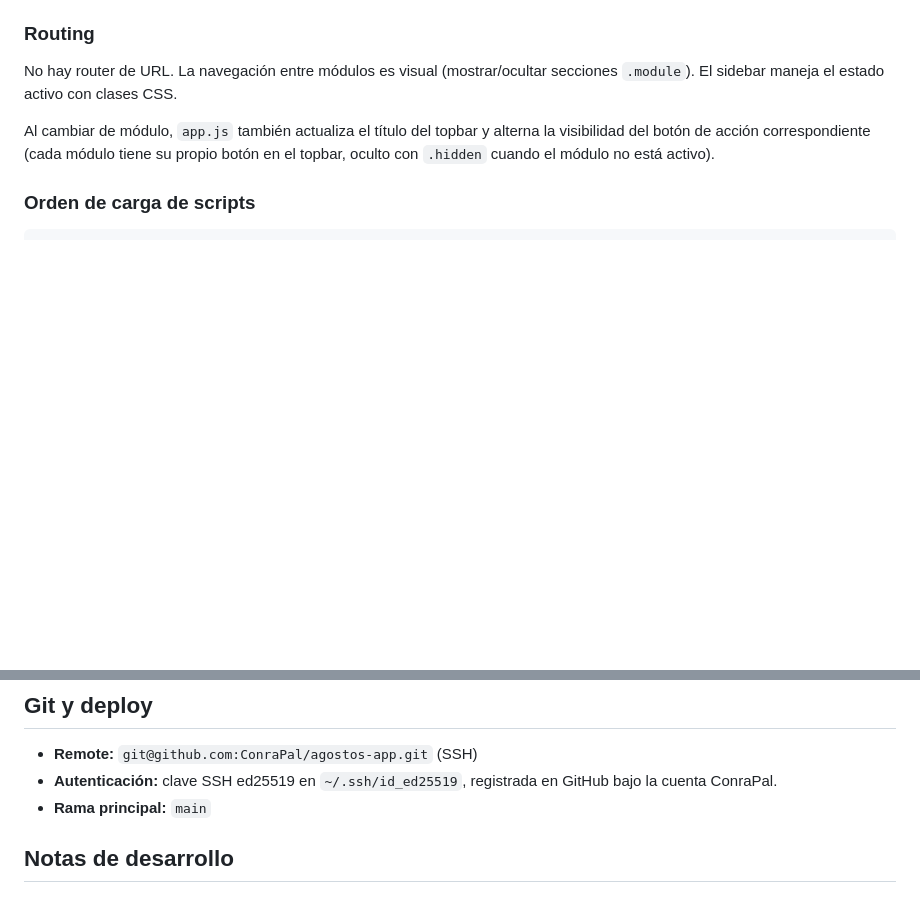
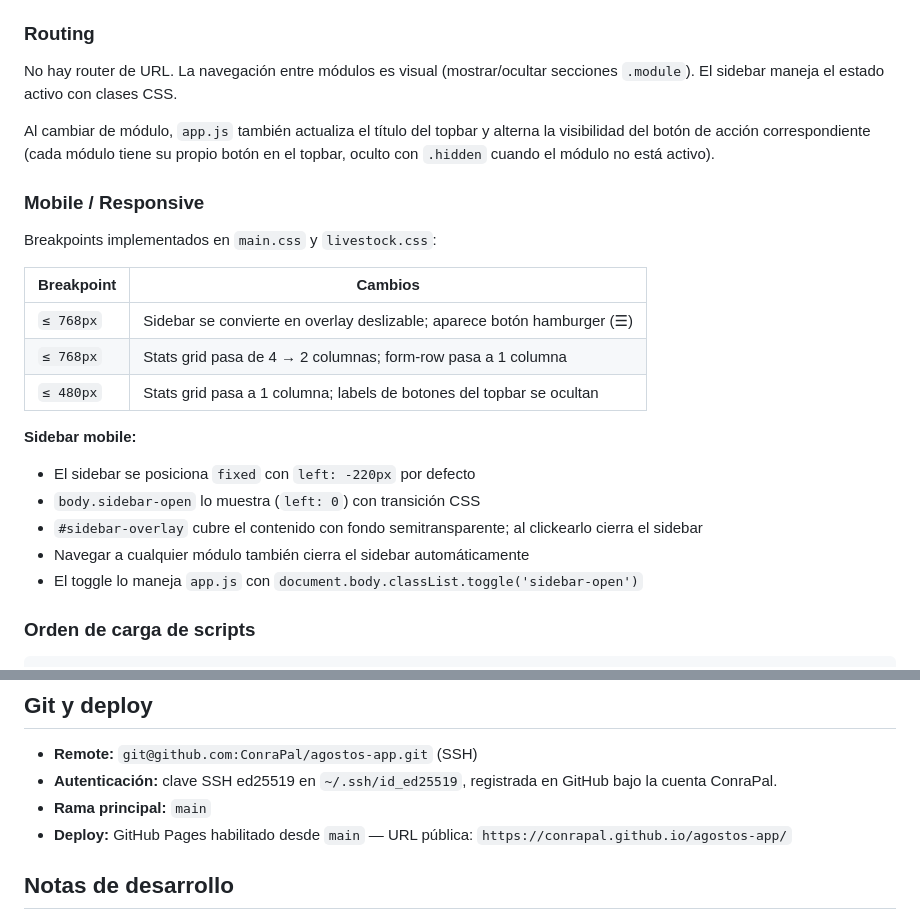
Before and after one commit to ConraPal/agostos-app, a Markdown page: CLAUDE.md, 2 parts joined by grey strips. Drawn GitHub-style; blank space fills up the shorter version.

Commit message:
Actualizar CLAUDE.md con mobile responsive y URL de deploy
Co-Authored-By: Claude Sonnet 4.6 <noreply@anthropic.com>

```diff
--- a/CLAUDE.md
+++ b/CLAUDE.md
@@ -52,6 +52,23 @@ Cada módulo del campo (hacienda, potreros, finanzas, etc.) sigue este patrón:
 No hay router de URL. La navegación entre módulos es visual (mostrar/ocultar secciones `.module`). El sidebar maneja el estado activo con clases CSS.
 
 Al cambiar de módulo, `app.js` también actualiza el título del topbar y alterna la visibilidad del botón de acción correspondiente (cada módulo tiene su propio botón en el topbar, oculto con `.hidden` cuando el módulo no está activo).
+
+### Mobile / Responsive
+
+Breakpoints implementados en `main.css` y `livestock.css`:
+
+| Breakpoint   | Cambios                                                                 |
+|--------------|-------------------------------------------------------------------------|
+| `≤ 768px`    | Sidebar se convierte en overlay deslizable; aparece botón hamburger (☰) |
+| `≤ 768px`    | Stats grid pasa de 4 → 2 columnas; form-row pasa a 1 columna           |
+| `≤ 480px`    | Stats grid pasa a 1 columna; labels de botones del topbar se ocultan   |
+
+**Sidebar mobile:**
+- El sidebar se posiciona `fixed` con `left: -220px` por defecto
+- `body.sidebar-open` lo muestra (`left: 0`) con transición CSS
+- `#sidebar-overlay` cubre el contenido con fondo semitransparente; al clickearlo cierra el sidebar
+- Navegar a cualquier módulo también cierra el sidebar automáticamente
+- El toggle lo maneja `app.js` con `document.body.classList.toggle('sidebar-open')`
 
 ### Orden de carga de scripts
 
@@ -315,6 +332,7 @@ La imagen se ubica al pie del sidebar (`<div class="sidebar-art">`). Estilos en
 - **Remote:** `git@github.com:ConraPal/agostos-app.git` (SSH)
 - **Autenticación:** clave SSH ed25519 en `~/.ssh/id_ed25519`, registrada en GitHub bajo la cuenta ConraPal.
 - **Rama principal:** `main`
+- **Deploy:** GitHub Pages habilitado desde `main` — URL pública: `https://conrapal.github.io/agostos-app/`
 
 ## Notas de desarrollo
 
```
